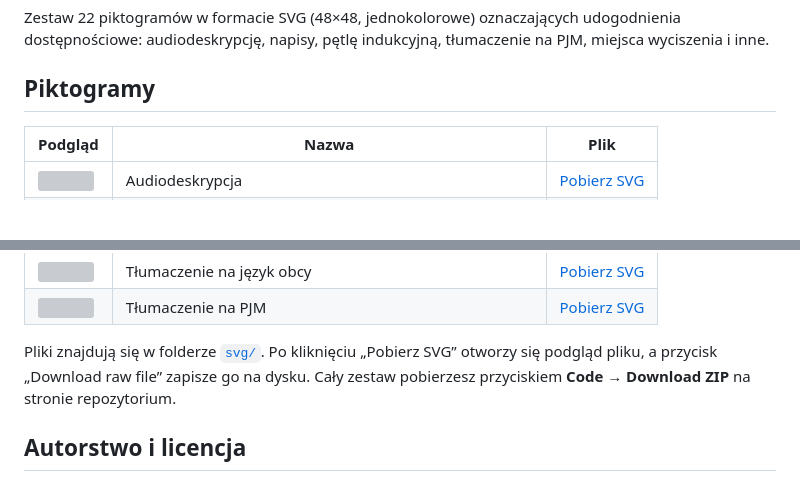
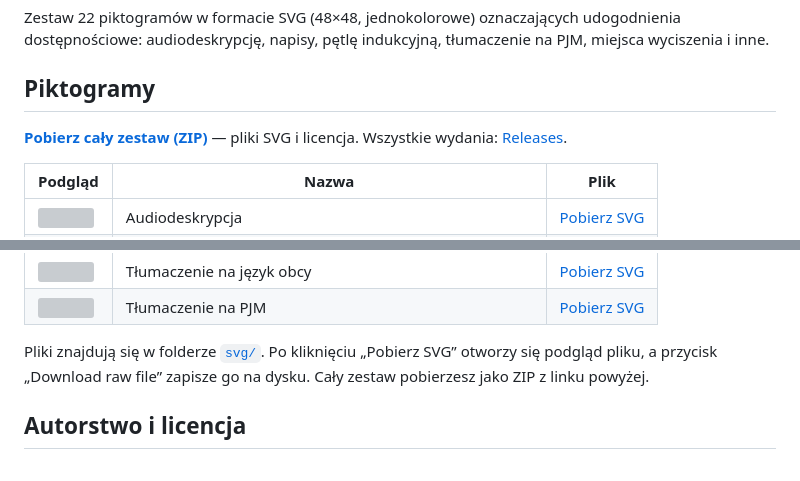
Before and after one commit to JacZad/piktogramy-dostepnosci, a Markdown page: README.md, 2 parts joined by grey strips. Drawn GitHub-style; blank space fills up the shorter version; grey boxes are pictures that could not be loaded.

Commit message:
README: dodaj link do pobrania ZIP z Release
Co-Authored-By: Claude Sonnet 5.5 <noreply@anthropic.com>

```diff
--- a/README.md
+++ b/README.md
@@ -3,6 +3,8 @@
 Zestaw 22 piktogramów w formacie SVG (48×48, jednokolorowe) oznaczających udogodnienia dostępnościowe: audiodeskrypcję, napisy, pętlę indukcyjną, tłumaczenie na PJM, miejsca wyciszenia i inne.
 
 ## Piktogramy
+
+**[Pobierz cały zestaw (ZIP)](https://github.com/JacZad/piktogramy-dostepnosci/releases/latest/download/piktogramy-dostepnosci-svg.zip)** — pliki SVG i licencja. Wszystkie wydania: [Releases](https://github.com/JacZad/piktogramy-dostepnosci/releases).
 
 | Podgląd | Nazwa | Plik |
 |---|---|---|
@@ -29,7 +31,7 @@ Zestaw 22 piktogramów w formacie SVG (48×48, jednokolorowe) oznaczających udo
 | <img src="svg/T%C5%82umaczenie%20na%20j%C4%99zyk%20obcy.svg" width="48" alt=""> | Tłumaczenie na język obcy | [Pobierz SVG](svg/T%C5%82umaczenie%20na%20j%C4%99zyk%20obcy.svg) |
 | <img src="svg/T%C5%82umaczenie%20na%20PJM.svg" width="48" alt=""> | Tłumaczenie na PJM | [Pobierz SVG](svg/T%C5%82umaczenie%20na%20PJM.svg) |
 
-Pliki znajdują się w folderze [`svg/`](svg/). Po kliknięciu „Pobierz SVG” otworzy się podgląd pliku, a przycisk „Download raw file” zapisze go na dysku. Cały zestaw pobierzesz przyciskiem **Code → Download ZIP** na stronie repozytorium.
+Pliki znajdują się w folderze [`svg/`](svg/). Po kliknięciu „Pobierz SVG” otworzy się podgląd pliku, a przycisk „Download raw file” zapisze go na dysku. Cały zestaw pobierzesz jako ZIP z linku powyżej.
 
 ## Autorstwo i licencja
 
```
